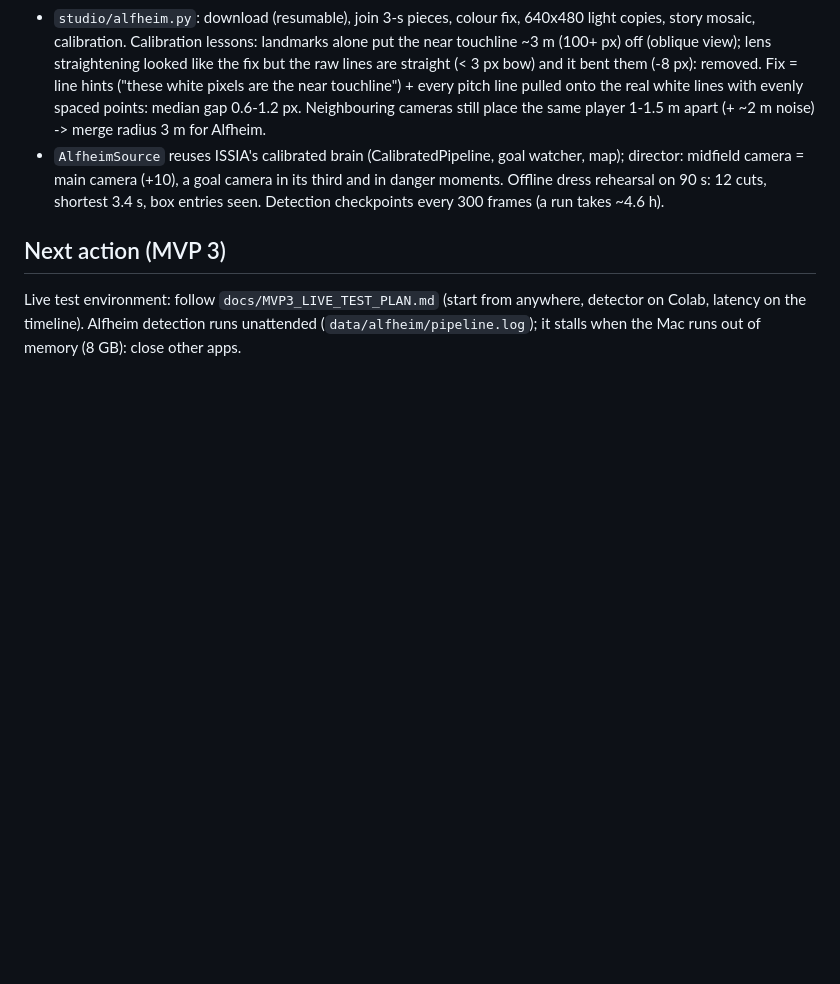
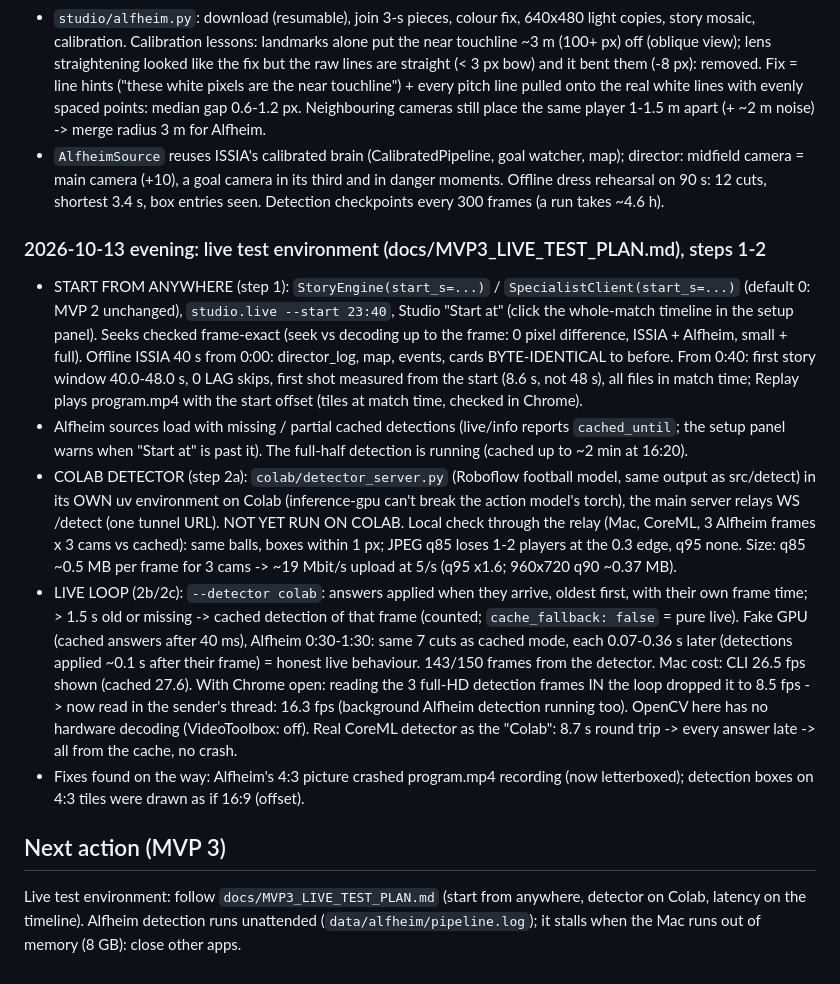
Before and after one commit to ashfaqeiocod/ai-director, a Markdown page: PROGRESS.md, the part around the change. Drawn GitHub-style; blank space fills up the shorter version.

Commit message:
PROGRESS: live test steps 1-2 (start anywhere, Colab detector) findings
Co-Authored-By: Claude Opus 5.5 <noreply@anthropic.com>

```diff
--- a/PROGRESS.md
+++ b/PROGRESS.md
@@ -468,6 +468,31 @@ Spec: `docs/MVP3_SPEC.md`. Plan: `docs/AI_LIVE_DIRECTOR_PLAN.md`. Last updated:
   camera = main camera (+10), a goal camera in its third and in danger moments. Offline dress rehearsal on 90 s:
   12 cuts, shortest 3.4 s, box entries seen. Detection checkpoints every 300 frames (a run takes ~4.6 h).
 
+### 2026-10-13 evening: live test environment (docs/MVP3_LIVE_TEST_PLAN.md), steps 1-2
+- START FROM ANYWHERE (step 1): `StoryEngine(start_s=...)` / `SpecialistClient(start_s=...)` (default 0: MVP 2
+  unchanged), `studio.live --start 23:40`, Studio "Start at" (click the whole-match timeline in the setup panel).
+  Seeks checked frame-exact (seek vs decoding up to the frame: 0 pixel difference, ISSIA + Alfheim, small + full).
+  Offline ISSIA 40 s from 0:00: director_log, map, events, cards BYTE-IDENTICAL to before. From 0:40: first story
+  window 40.0-48.0 s, 0 LAG skips, first shot measured from the start (8.6 s, not 48 s), all files in match time;
+  Replay plays program.mp4 with the start offset (tiles at match time, checked in Chrome).
+- Alfheim sources load with missing / partial cached detections (live/info reports `cached_until`; the setup
+  panel warns when "Start at" is past it). The full-half detection is running (cached up to ~2 min at 16:20).
+- COLAB DETECTOR (step 2a): `colab/detector_server.py` (Roboflow football model, same output as src/detect) in its
+  OWN uv environment on Colab (inference-gpu can't break the action model's torch), the main server relays WS
+  /detect (one tunnel URL). NOT YET RUN ON COLAB. Local check through the relay (Mac, CoreML, 3 Alfheim frames x
+  3 cams vs cached): same balls, boxes within 1 px; JPEG q85 loses 1-2 players at the 0.3 edge, q95 none.
+  Size: q85 ~0.5 MB per frame for 3 cams -> ~19 Mbit/s upload at 5/s (q95 x1.6; 960x720 q90 ~0.37 MB).
+- LIVE LOOP (2b/2c): `--detector colab`: answers applied when they arrive, oldest first, with their own frame
+  time; > 1.5 s old or missing -> cached detection of that frame (counted; `cache_fallback: false` = pure live).
+  Fake GPU (cached answers after 40 ms), Alfheim 0:30-1:30: same 7 cuts as cached mode, each 0.07-0.36 s later
+  (detections applied ~0.1 s after their frame) = honest live behaviour. 143/150 frames from the detector.
+  Mac cost: CLI 26.5 fps shown (cached 27.6). With Chrome open: reading the 3 full-HD detection frames IN the loop
+  dropped it to 8.5 fps -> now read in the sender's thread: 16.3 fps (background Alfheim detection running too).
+  OpenCV here has no hardware decoding (VideoToolbox: off). Real CoreML detector as the "Colab": 8.7 s round trip
+  -> every answer late -> all from the cache, no crash.
+- Fixes found on the way: Alfheim's 4:3 picture crashed program.mp4 recording (now letterboxed); detection boxes on
+  4:3 tiles were drawn as if 16:9 (offset).
+
 ## Next action (MVP 3)
 Live test environment: follow `docs/MVP3_LIVE_TEST_PLAN.md` (start from anywhere, detector on Colab, latency on
 the timeline). Alfheim detection runs unattended (`data/alfheim/pipeline.log`); it stalls when the Mac runs out of
```
